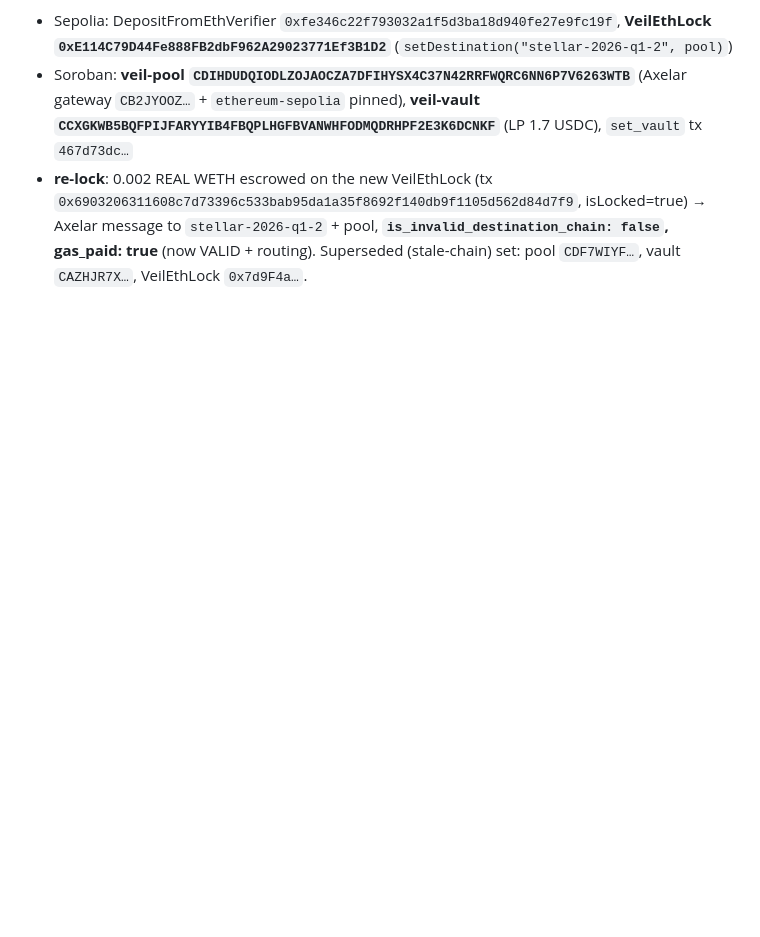
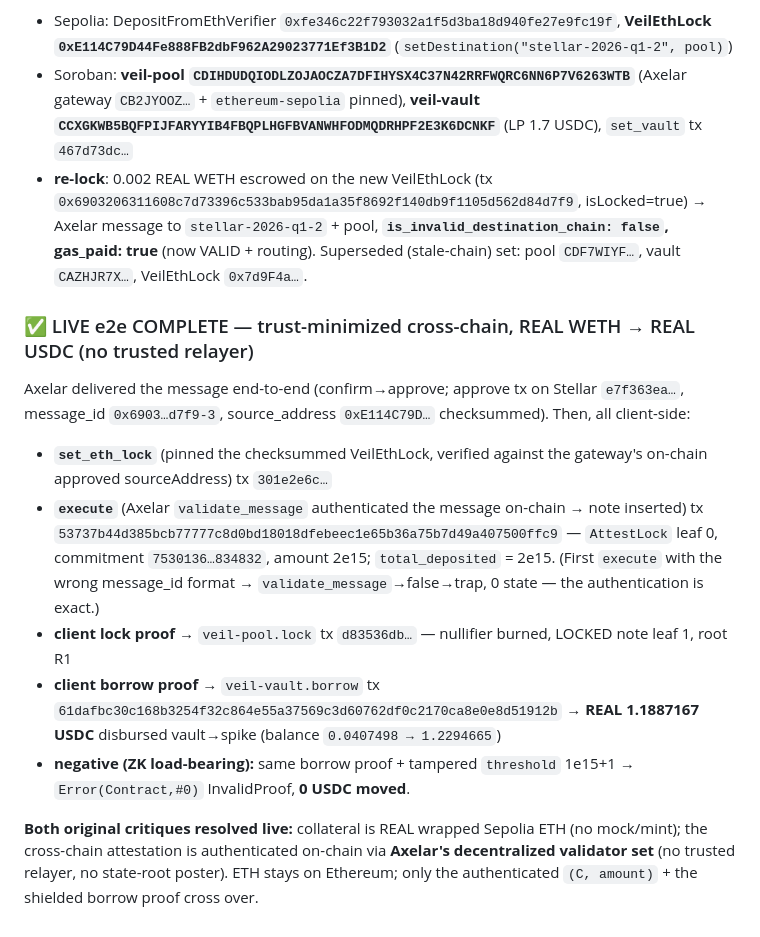
Before and after one commit to dmustapha/veil, a Markdown page: DEPLOYMENTS.md, the part around the change. Rendered like a GitHub page; blank space fills up the shorter version.

Commit message:
v3 phase 7-real COMPLETE: live cross-chain e2e — REAL WETH -> REAL 1.19 USDC (no trusted relayer)
Axelar delivered the message end-to-end to the corrected chain (stellar-2026-q1-2):
confirm -> approve (Stellar tx e7f363ea), message_id 0x6903…d7f9-3. Then all client-side:
- set_eth_lock (checksummed 0xE114C79D, verified vs the gateway's on-chain approved
  sourceAddress) tx 301e2e6c
- execute: Axelar validate_message authenticated the message ON-CHAIN -> AttestLock leaf 0,
  total_deposited 2e15 (tx 53737b44). Gotcha: execute needs approved.returnValues.messageId
  (0xtx-eventIndex), NOT Axelarscan's call.id (_116_687) -> first try validate_message=false=trap.
- client lock proof -> LOCKED leaf 1 (tx d83536db)
- client borrow proof -> REAL 1.1887167 USDC disbursed (tx 61dafbc3; spike 0.04->1.229)
- negative: tampered threshold 1e15+1 -> Error(Contract,#0) InvalidProof, 0 USDC

Both original critiques resolved LIVE: real wrapped Sepolia ETH (no mock/mint) + Axelar
decentralized on-chain attestation (no trusted relayer, no state-root poster). Full txs in
DEPLOYMENTS.md "LIVE e2e COMPLETE". Next: Phase 6e (web rewire + demo).

```diff
--- a/DEPLOYMENTS.md
+++ b/DEPLOYMENTS.md
@@ -352,3 +352,24 @@ redeploy (THIS is the live set; the addresses above are superseded):**
   `0x6903206311608c7d73396c533bab95da1a35f8692f140db9f1105d562d84d7f9`, isLocked=true) → Axelar message
   to `stellar-2026-q1-2` + pool, **`is_invalid_destination_chain: false`, gas_paid: true** (now VALID +
   routing). Superseded (stale-chain) set: pool `CDF7WIYF…`, vault `CAZHJR7X…`, VeilEthLock `0x7d9F4a…`.
+
+### ✅ LIVE e2e COMPLETE — trust-minimized cross-chain, REAL WETH → REAL USDC (no trusted relayer)
+Axelar delivered the message end-to-end (confirm→approve; approve tx on Stellar `e7f363ea…`, message_id
+`0x6903…d7f9-3`, source_address `0xE114C79D…` checksummed). Then, all client-side:
+- **`set_eth_lock`** (pinned the checksummed VeilEthLock, verified against the gateway's on-chain
+  approved sourceAddress) tx `301e2e6c…`
+- **`execute`** (Axelar `validate_message` authenticated the message on-chain → note inserted) tx
+  `53737b44d385bcb77777c8d0bd18018dfebeec1e65b36a75b7d49a407500ffc9` — `AttestLock` leaf 0, commitment
+  `7530136…834832`, amount 2e15; `total_deposited` = 2e15. (First `execute` with the wrong message_id
+  format → `validate_message`→false→trap, 0 state — the authentication is exact.)
+- **client lock proof** → `veil-pool.lock` tx `d83536db…` — nullifier burned, LOCKED note leaf 1, root R1
+- **client borrow proof** → `veil-vault.borrow` tx
+  `61dafbc30c168b3254f32c864e55a37569c3d60762df0c2170ca8e0e8d51912b` → **REAL 1.1887167 USDC** disbursed
+  vault→spike (balance `0.0407498 → 1.2294665`)
+- **negative (ZK load-bearing):** same borrow proof + tampered `threshold` 1e15+1 → `Error(Contract,#0)`
+  InvalidProof, **0 USDC moved**.
+
+**Both original critiques resolved live:** collateral is REAL wrapped Sepolia ETH (no mock/mint); the
+cross-chain attestation is authenticated on-chain via **Axelar's decentralized validator set** (no
+trusted relayer, no state-root poster). ETH stays on Ethereum; only the authenticated `(C, amount)` +
+the shielded borrow proof cross over.
```
